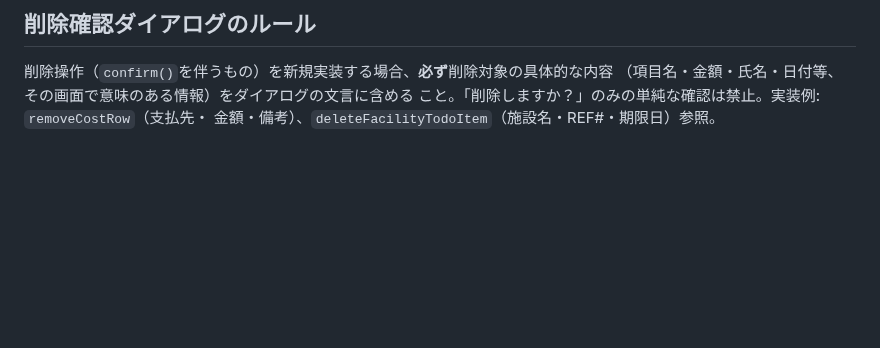
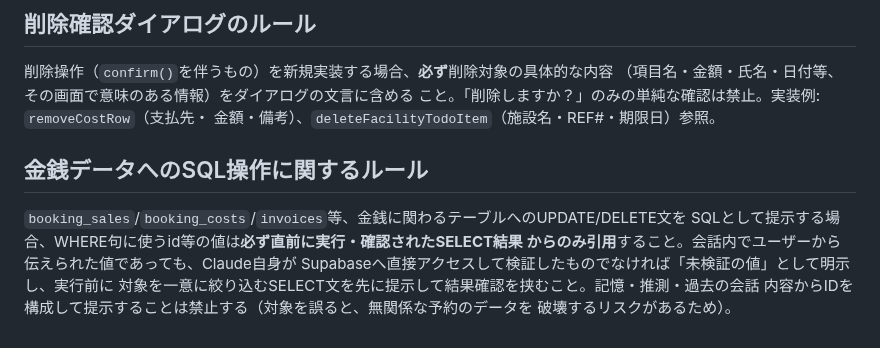
Before and after one commit to Jun-Ryusekido/kic-travel-core-ver2, a Markdown page: CLAUDE.md, the part around the change. GitHub-like rendering; blank space fills up the shorter version.

Commit message:
docs: 金銭データへのSQL操作ルールをCLAUDE.mdに追記
booking_id等を検証せずSQLのWHERE句に使い、誤った予約(#122)を対象とした
UPDATE文を作成しかけた事故を受けての再発防止策。SELECT結果からのみIDを
引用すること、未検証の値は明示することをルール化した。

```diff
--- a/CLAUDE.md
+++ b/CLAUDE.md
@@ -85,3 +85,13 @@ python scripts/extract_voucher_baseline.py
 （項目名・金額・氏名・日付等、その画面で意味のある情報）をダイアログの文言に含める
 こと。「削除しますか？」のみの単純な確認は禁止。実装例: `removeCostRow`（支払先・
 金額・備考）、`deleteFacilityTodoItem`（施設名・REF#・期限日）参照。
+
+## 金銭データへのSQL操作に関するルール
+
+`booking_sales`/`booking_costs`/`invoices`等、金銭に関わるテーブルへのUPDATE/DELETE文を
+SQLとして提示する場合、WHERE句に使うid等の値は**必ず直前に実行・確認されたSELECT結果
+からのみ引用**すること。会話内でユーザーから伝えられた値であっても、Claude自身が
+Supabaseへ直接アクセスして検証したものでなければ「未検証の値」として明示し、実行前に
+対象を一意に絞り込むSELECT文を先に提示して結果確認を挟むこと。記憶・推測・過去の会話
+内容からIDを構成して提示することは禁止する（対象を誤ると、無関係な予約のデータを
+破壊するリスクがあるため）。
```
